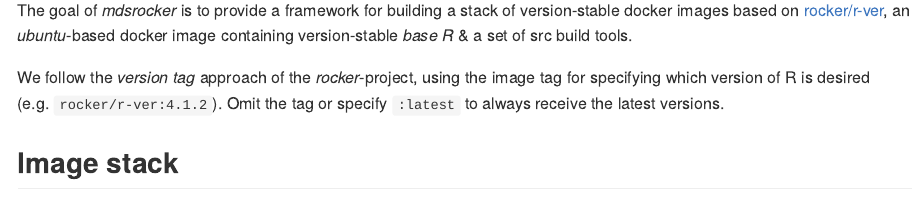
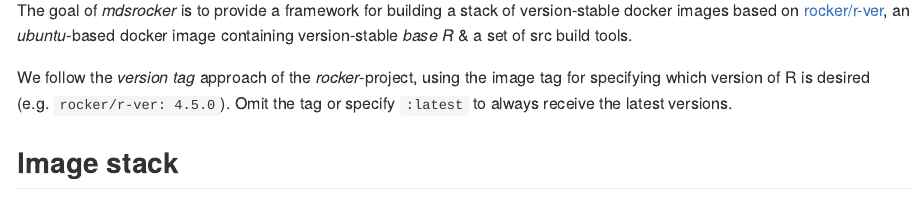
Before and after one commit to meterds/mdsrocker, an R Markdown document (README.Rmd): the page in a window 1100 px wide, from 240 px down. Rendered offline with R 4.5, knitr and Pandoc, with nearby package versions; some code elsewhere in the file could not run offline; common packages that the code uses without loading them are loaded.

Commit message:
update to R version 4.1.3

```diff
--- a/.github/workflows/publish-docker-images.yml
+++ b/.github/workflows/publish-docker-images.yml
@@ -26,38 +26,38 @@
       uses: docker/build-push-action@v2
       with:
         context: .
-        file: dockerfiles/r-aws-minimal_4.1.2.Dockerfile
+        file: dockerfiles/r-aws-minimal_4.1.3.Dockerfile
         push: true
         tags: |
           meterds/r-aws-minimal:latest
-          meterds/r-aws-minimal:4.1.2
+          meterds/r-aws-minimal:4.1.3
     -
       name: Build and push Docker image 2/4 -> r-aws-spatial
       uses: docker/build-push-action@v2
       with:
         context: .
-        file: dockerfiles/r-aws-spatial_4.1.2.Dockerfile
+        file: dockerfiles/r-aws-spatial_4.1.3.Dockerfile
         push: true
         tags: |
           meterds/r-aws-spatial:latest
-          meterds/r-aws-spatial:4.1.2
+          meterds/r-aws-spatial:4.1.3
     -
       name: Build and push Docker image 3/4 -> r-cicd-minimal
       uses: docker/build-push-action@v2
       with:
         context: .
-        file: dockerfiles/r-cicd-minimal_4.1.2.Dockerfile
+        file: dockerfiles/r-cicd-minimal_4.1.3.Dockerfile
         push: true
         tags: |
           meterds/r-cicd-minimal:latest
-          meterds/r-cicd-minimal:4.1.2
+          meterds/r-cicd-minimal:4.1.3
     -
       name: Build and push Docker image 4/4 -> r-cicd-spatial
       uses: docker/build-push-action@v2
       with:
         context: .
-        file: dockerfiles/r-cicd-spatial_4.1.2.Dockerfile
+        file: dockerfiles/r-cicd-spatial_4.1.3.Dockerfile
         push: true
         tags: |
           meterds/r-cicd-spatial:latest
-          meterds/r-cicd-spatial:4.1.2
+          meterds/r-cicd-spatial:4.1.3
--- a/README.Rmd
+++ b/README.Rmd
@@ -40,7 +40,8 @@
 docker image containing version-stable *base R* & a set of src build tools.
 
 We follow the *version tag* approach of the *rocker*-project, using the image
-tag for specifying which version of R is desired (e.g. `rocker/r-ver:4.1.2`).
+tag for specifying which version of R is desired
+(e.g. ``r paste("rocker/r-ver:", as.character(getRversion()))``).
 Omit the tag or specify `:latest` to always receive the latest versions.
 
 ## Image stack
```
Also changed, not shown: dev_history.R (+4 -0 lines), 6 other files.
